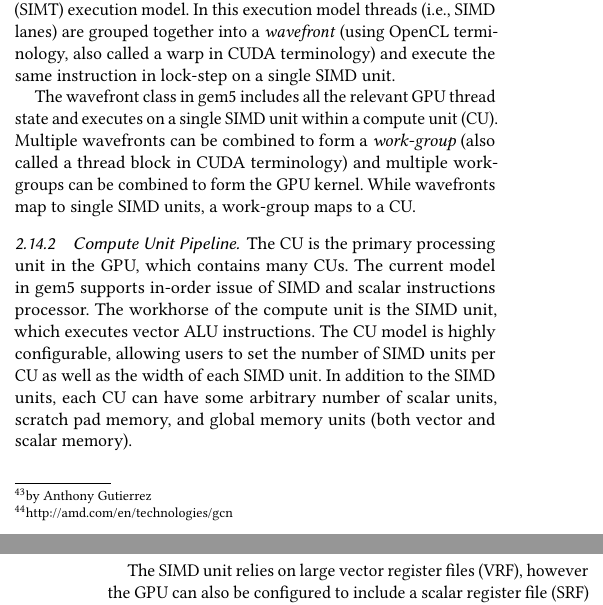
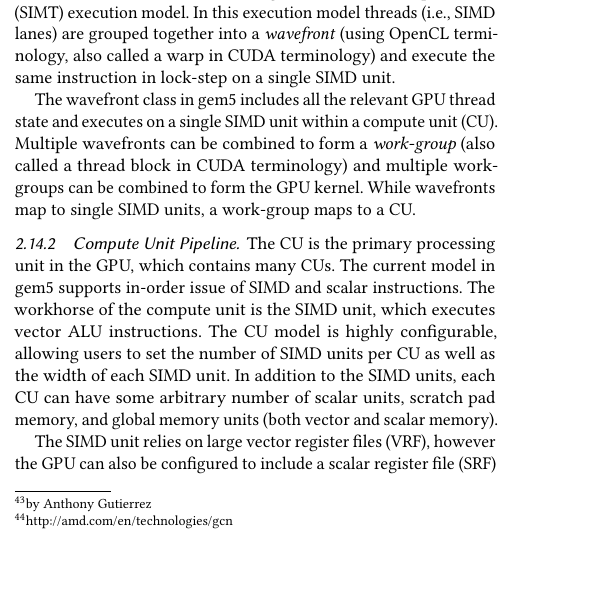
Before and after one commit to darchr/gem5-20-paper, a LaTeX paper (main.tex, which reads changes/gpu-compute-model.tex): two parts of the columns of pages 13 and 14 of 21 before the commit and part of one column of page 13 of 21 after it, the two joined at a grey line, cut so that both start at the same text, the shorter picture padded with empty space. Compiled offline with pdfLaTeX.

Commit message:
Fix typo in sec 2.14.2

```diff
--- a/changes/gpu-compute-model.tex
+++ b/changes/gpu-compute-model.tex
@@ -35,7 +35,7 @@ to a CU.
 \subsubsection[Compute Unit Pipeline]{Compute Unit Pipeline}
 The CU is the primary processing unit in the GPU, which contains many
 CUs. The current model in gem5 supports in-order issue of SIMD and scalar
-instructions processor.
+instructions.
 The workhorse of the compute unit is the SIMD unit, which executes vector
 ALU instructions. The CU model is highly configurable, allowing users to set the
 number of SIMD units per CU as well as the width of each SIMD unit. In addition to
```
